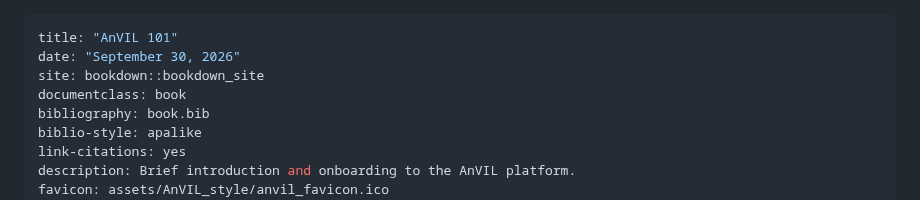
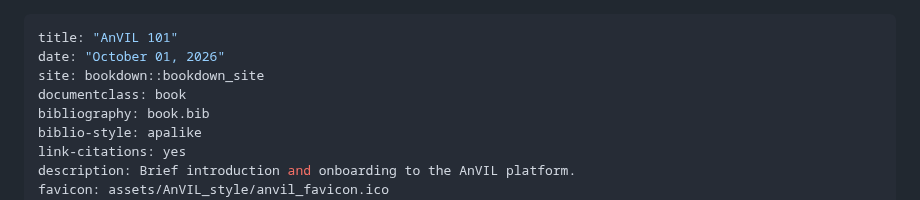
Before and after one commit to AnVILTraining/AnVIL_101, a Markdown page: docs/index.md, the part around the change. Drawn GitHub-style.

```diff
--- a/docs/index.md
+++ b/docs/index.md
@@ -1,6 +1,6 @@
 ---
 title: "AnVIL 101"
-date: "September 30, 2026"
+date: "October 01, 2026"
 site: bookdown::bookdown_site
 documentclass: book
 bibliography: book.bib
```
Also changed, not shown: docs/01-what-is-anvil.md (added, +61 -0 lines), docs/About.md (+1 -1 lines), docs/01-what-is-anvil_files/figure-html/1vJebvBQH_U80gDBvj_1d0USMnhaB3jiavWTLQDhgRuw_g409dedcc563_0_1055.png (added), docs/01-what-is-anvil_files/figure-html/1vJebvBQH_U80gDBvj_1d0USMnhaB3jiavWTLQDhgRuw_g409dedcc563_0_3.png (added), docs/01-what-is-anvil_files/figure-html/1vJebvBQH_U80gDBvj_1d0USMnhaB3jiavWTLQDhgRuw_g409dedcc563_0_526.png (added), docs/01-what-is-anvil_files/figure-html/1vJebvBQH_U80gDBvj_1d0USMnhaB3jiavWTLQDhgRuw_g409dedcc563_0_724.png (added), docs/01-what-is-anvil_files/figure-html/1vJebvBQH_U80gDBvj_1d0USMnhaB3jiavWTLQDhgRuw_g409dedcc563_0_904.png (added), 6 other files.
